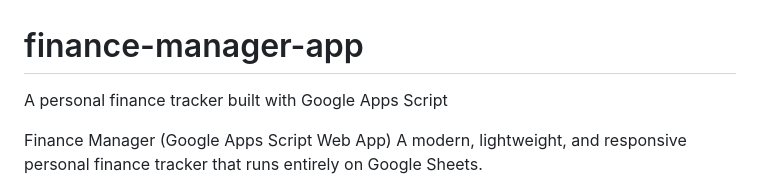
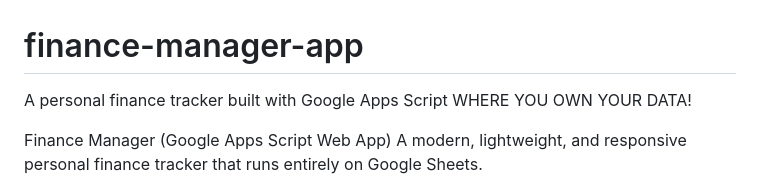
Before and after one commit to ainetaki/finance-manager-app, a Markdown page: README.md, the part around the change. GitHub-like rendering.

```diff
--- a/README.md
+++ b/README.md
@@ -1,5 +1,5 @@
 # finance-manager-app
-A personal finance tracker built with Google Apps Script
+A personal finance tracker built with Google Apps Script WHERE YOU OWN YOUR DATA!
 
 Finance Manager (Google Apps Script Web App)
 A modern, lightweight, and responsive personal finance tracker that runs entirely on Google Sheets.
```
